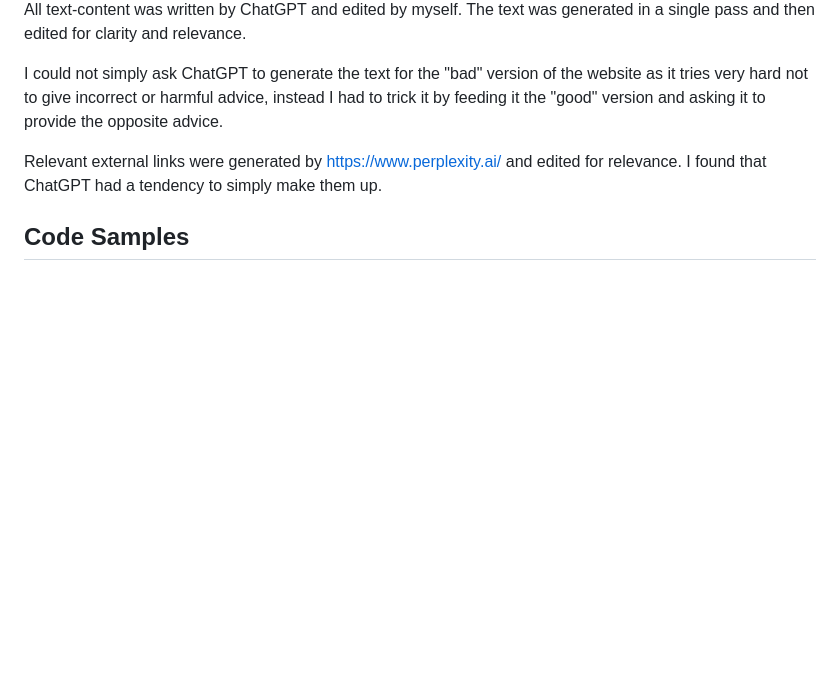
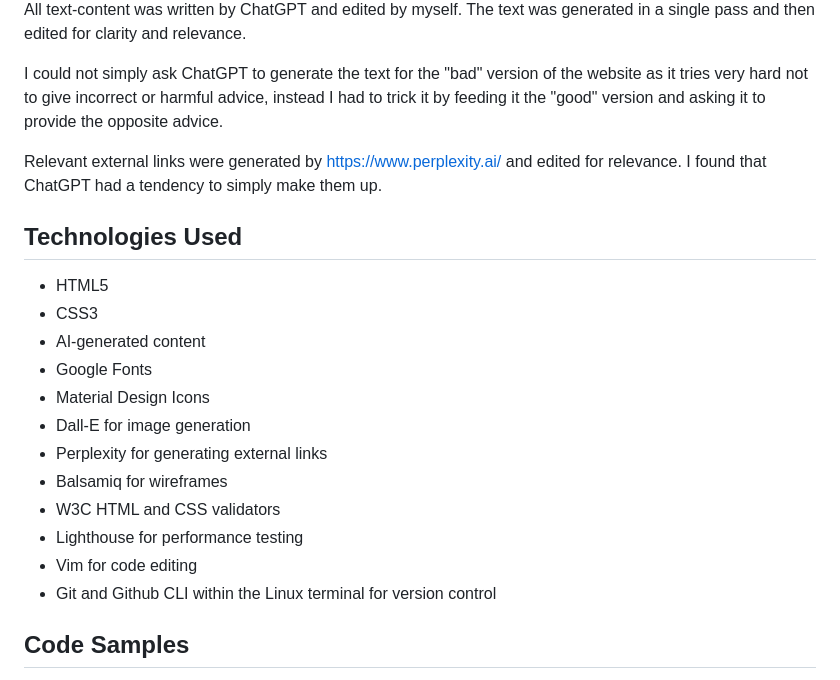
Before and after one commit to james-adcott-edu/This-Website-Is-Terrible, a Markdown page: README.md, the part around the change. GitHub-like rendering; blank space fills up the shorter version.

Commit message:
docs: add tech used

```diff
--- a/README.md
+++ b/README.md
@@ -119,6 +119,21 @@ I could not simply ask ChatGPT to generate the text for the "bad" version of the
 
 Relevant external links were generated by https://www.perplexity.ai/ and edited for relevance. I found that ChatGPT had a tendency to simply make them up.
 
+## Technologies Used
+
+- HTML5
+- CSS3
+- AI-generated content
+- Google Fonts
+- Material Design Icons
+- Dall-E for image generation
+- Perplexity for generating external links
+- Balsamiq for wireframes
+- W3C HTML and CSS validators
+- Lighthouse for performance testing
+- Vim for code editing
+- Git and Github CLI within the Linux terminal for version control
+
 ## Code Samples
 
 The options for the page have been stored in a series of checkboxes in a hidden div at the top of the page. For example:
```
